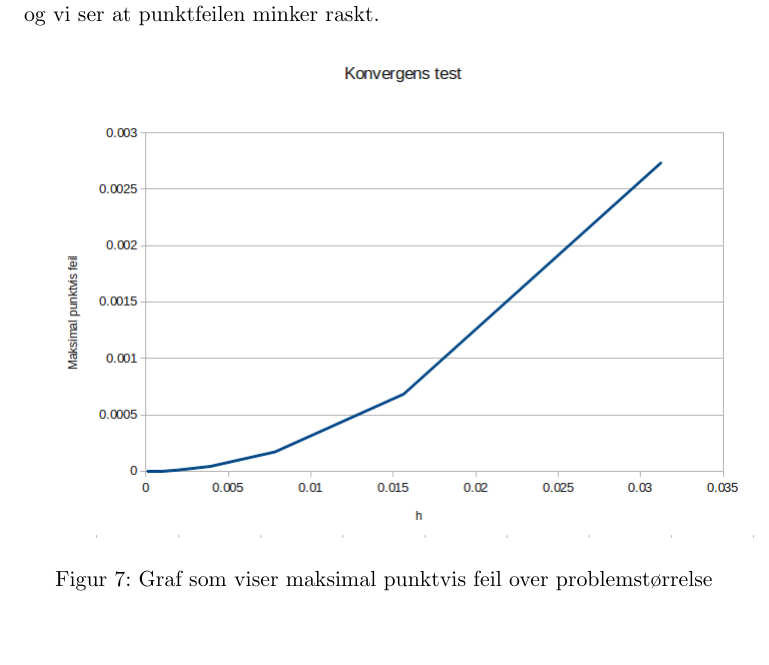
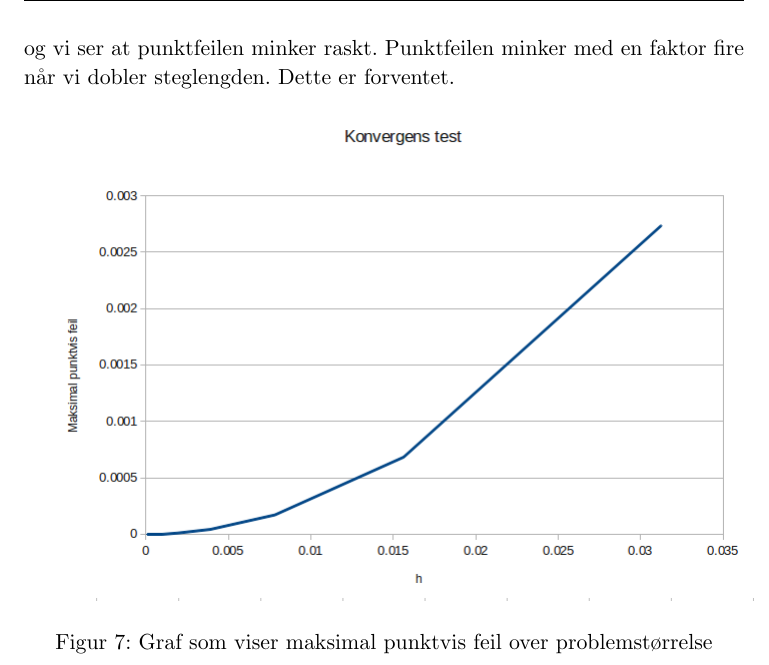
Before and after one commit to hgranlund/superComp, a LaTeX document (oving6/report/report6.tex): part of page 10 of 13, cut so that both start at the same text, the shorter picture padded with empty space. Compiled offline with pdfLaTeX.

Commit message:
added convergence comment

```diff
--- a/oving6/report/report6.tex
+++ b/oving6/report/report6.tex
@@ -368,8 +368,7 @@ Om vi tegner tidsbruken mot problemstørrelsen $n^2$ ser vi at tiden vi bruker p
 
 
 \subsection{Konvergenstest}
-%TODO: Minker feilen med faktor fire når vi halverer steglengden?
-Når vi øker antall beregningspunkter vil den maksimale punktfeilen, altså differansen mellom eksakt og beregnet løsning, minke. Vi har gjort en konvergenstest hvor vi tegner den maksimale punktfeilen mot problemstørrelsen og vi ser at punktfeilen minker raskt.
+Når vi øker antall beregningspunkter vil den maksimale punktfeilen, altså differansen mellom eksakt og beregnet løsning, minke. Vi har gjort en konvergenstest hvor vi tegner den maksimale punktfeilen mot problemstørrelsen og vi ser at punktfeilen minker raskt. Punktfeilen minker med en faktor fire når vi dobler steglengden. Dette er forventet.
 
 \begin{figure}[h]
 \centering
```
